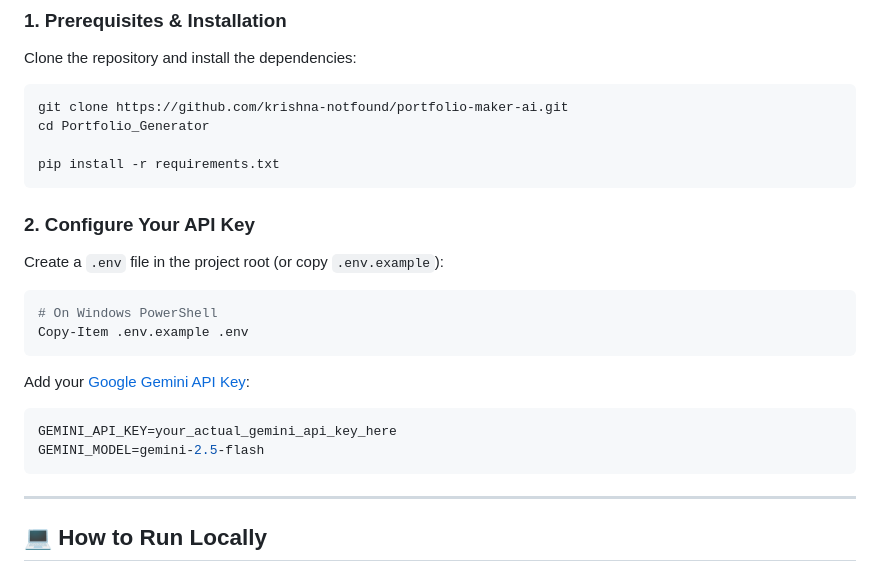
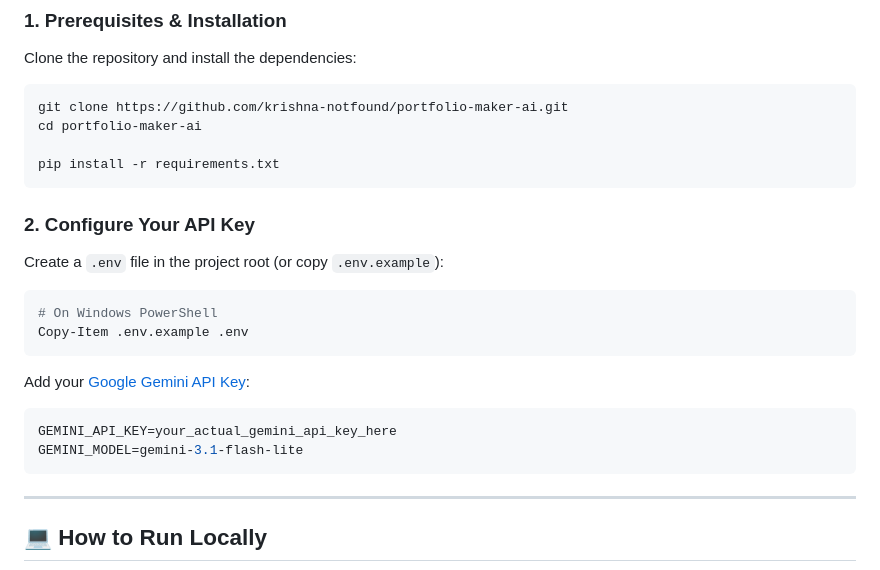
Before and after one commit to krishna-notfound/portfolio-maker-ai, a Markdown page: README.md, the part around the change. Rendered like a GitHub page.

Commit message:
Update repository name and Gemini model version

````diff
--- a/README.md
+++ b/README.md
@@ -65,7 +65,7 @@ Clone the repository and install the dependencies:
 
 ```bash
 git clone https://github.com/krishna-notfound/portfolio-maker-ai.git
-cd Portfolio_Generator
+cd portfolio-maker-ai
 
 pip install -r requirements.txt
 ```
@@ -83,7 +83,7 @@ Add your [Google Gemini API Key](https://aistudio.google.com/app/apikey):
 
 ```env
 GEMINI_API_KEY=your_actual_gemini_api_key_here
-GEMINI_MODEL=gemini-2.5-flash
+GEMINI_MODEL=gemini-3.1-flash-lite
 ```
 
 ---
````
